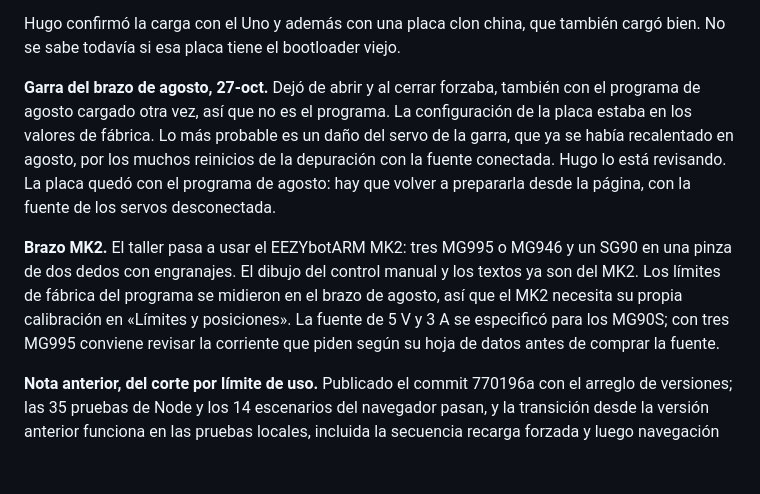
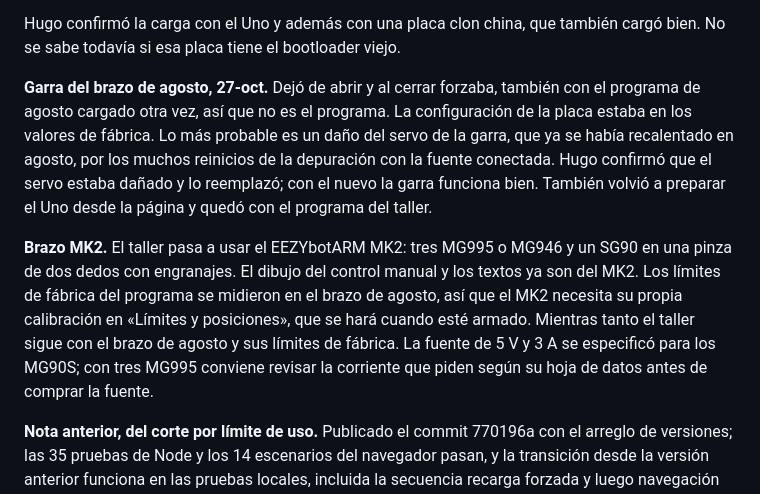
Before and after one commit to florezh6/brazo-gestos, a Markdown page: ESTADO.md, the part around the change. Rendered like a GitHub page; blank space fills up the shorter version.

Commit message:
Estado: servo de la garra reemplazado, Uno preparado, MK2 se calibra al armarlo
Co-Authored-By: Claude Opus 5.5 <noreply@anthropic.com>
Claude-Session: https://claude.ai/code/session_01QHWcQN4UTowbnEqDo8St41

```diff
--- a/ESTADO.md
+++ b/ESTADO.md
@@ -78,9 +78,9 @@ Tercera vuelta, después de que Hugo vio los diagramas en negro y el consejo de
 
 Hugo confirmó la carga con el Uno y además con una placa clon china, que también cargó bien. No se sabe todavía si esa placa tiene el bootloader viejo.
 
-**Garra del brazo de agosto, 27-oct.** Dejó de abrir y al cerrar forzaba, también con el programa de agosto cargado otra vez, así que no es el programa. La configuración de la placa estaba en los valores de fábrica. Lo más probable es un daño del servo de la garra, que ya se había recalentado en agosto, por los muchos reinicios de la depuración con la fuente conectada. Hugo lo está revisando. La placa quedó con el programa de agosto: hay que volver a prepararla desde la página, con la fuente de los servos desconectada.
+**Garra del brazo de agosto, 27-oct.** Dejó de abrir y al cerrar forzaba, también con el programa de agosto cargado otra vez, así que no es el programa. La configuración de la placa estaba en los valores de fábrica. Lo más probable es un daño del servo de la garra, que ya se había recalentado en agosto, por los muchos reinicios de la depuración con la fuente conectada. Hugo confirmó que el servo estaba dañado y lo reemplazó; con el nuevo la garra funciona bien. También volvió a preparar el Uno desde la página y quedó con el programa del taller.
 
-**Brazo MK2.** El taller pasa a usar el EEZYbotARM MK2: tres MG995 o MG946 y un SG90 en una pinza de dos dedos con engranajes. El dibujo del control manual y los textos ya son del MK2. Los límites de fábrica del programa se midieron en el brazo de agosto, así que el MK2 necesita su propia calibración en «Límites y posiciones». La fuente de 5 V y 3 A se especificó para los MG90S; con tres MG995 conviene revisar la corriente que piden según su hoja de datos antes de comprar la fuente.
+**Brazo MK2.** El taller pasa a usar el EEZYbotARM MK2: tres MG995 o MG946 y un SG90 en una pinza de dos dedos con engranajes. El dibujo del control manual y los textos ya son del MK2. Los límites de fábrica del programa se midieron en el brazo de agosto, así que el MK2 necesita su propia calibración en «Límites y posiciones», que se hará cuando esté armado. Mientras tanto el taller sigue con el brazo de agosto y sus límites de fábrica. La fuente de 5 V y 3 A se especificó para los MG90S; con tres MG995 conviene revisar la corriente que piden según su hoja de datos antes de comprar la fuente.
 
 **Nota anterior, del corte por límite de uso.** Publicado el commit 770196a con el arreglo de versiones; las 35 pruebas de Node y los 14 escenarios del navegador pasan, y la transición desde la versión anterior funciona en las pruebas locales, incluida la secuencia recarga forzada y luego navegación normal. En el Chrome real de Hugo, después de una recarga forzada la página se ve completa y consistente, pero el service worker nuevo quedó en estado «esperando» sin tomar el control. La hipótesis no verificada es otra pestaña de Hugo con la página abierta bajo el service worker viejo. Próximo paso: pedirle a Hugo que cierre todas las pestañas de la página, abrirla de nuevo y revisar el estado; si sigue esperando, agregar a sw.js un mensaje 'activar' que llame skipWaiting y que app.js lo envíe cuando vea registration.waiting.
 
```
